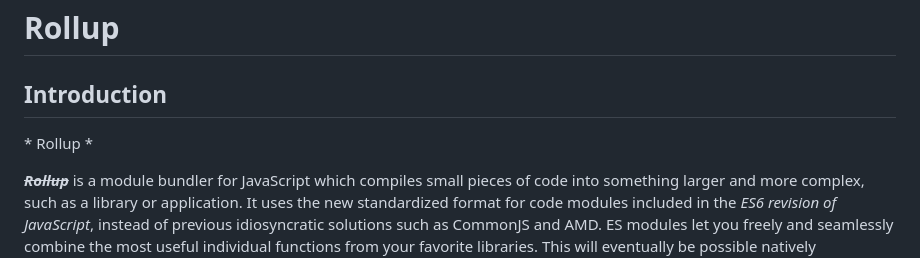
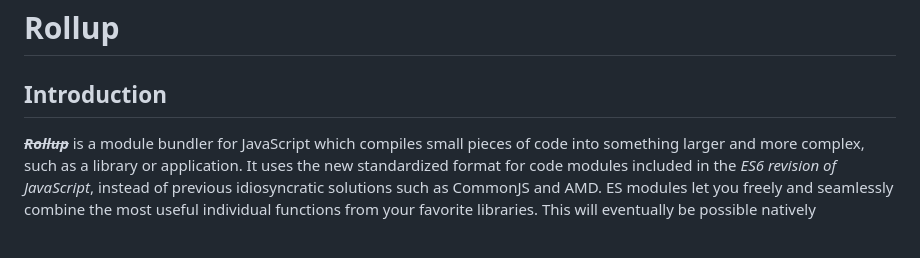
Before and after one commit to WD23-D04/markdown-live-coding, a Markdown page: main.md, the part around the change. GitHub-like rendering; blank space fills up the shorter version.

Commit message:
Update main.md
**grossartig**

```diff
--- a/main.md
+++ b/main.md
@@ -2,7 +2,6 @@
 
 ## Introduction
 
-\* Rollup *
 
 **_~~Rollup~~_** is a module bundler for JavaScript which compiles small pieces of code into something larger and more complex, such as a library or application. It uses the new standardized format for code modules included in the _ES6 revision of JavaScript_, instead of previous idiosyncratic solutions such as CommonJS and AMD. ES modules let you freely and seamlessly combine the most useful individual functions from your favorite libraries. This will eventually be possible natively everywhere, but Rollup lets you do it today.
 
```
